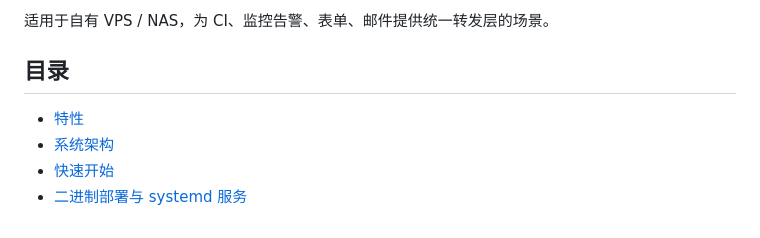
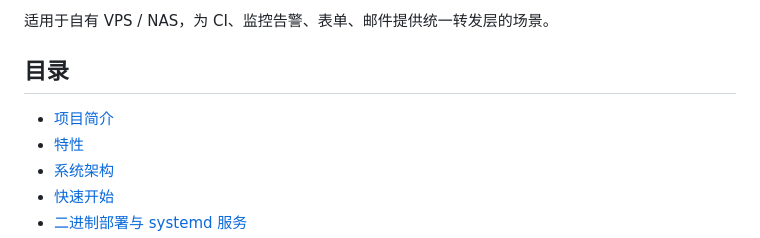
Before and after one commit to loarland/Forward2Any, a Markdown page: README.md, the part around the change. GitHub-like rendering.

Commit message:
README 目录补上「项目简介」

```diff
--- a/README.md
+++ b/README.md
@@ -34,6 +34,7 @@ Webhook、邮箱或 Telegram。
 
 ## 目录
 
+- [项目简介](#项目简介)
 - [特性](#特性)
 - [系统架构](#系统架构)
 - [快速开始](#快速开始)
```
